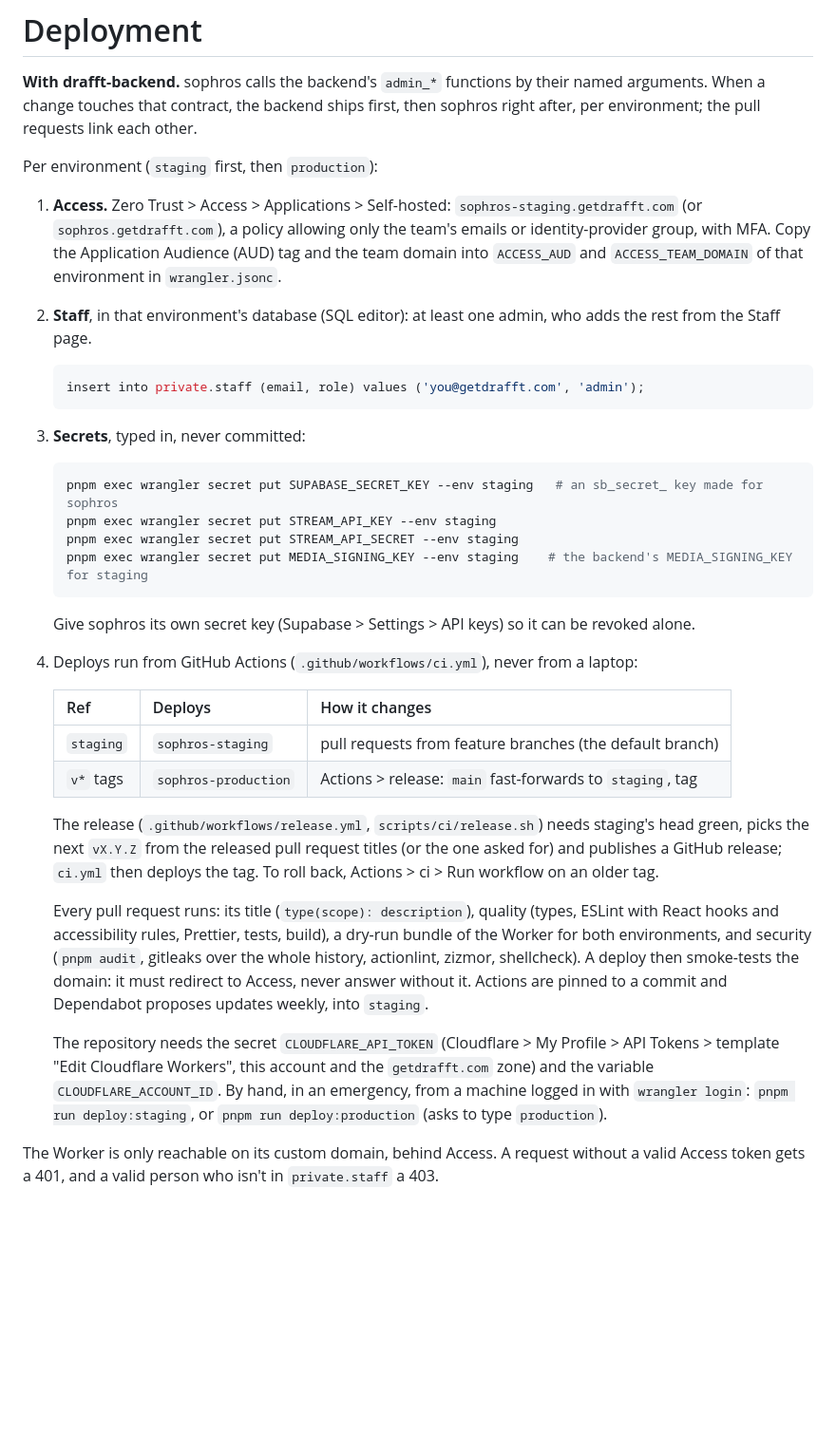
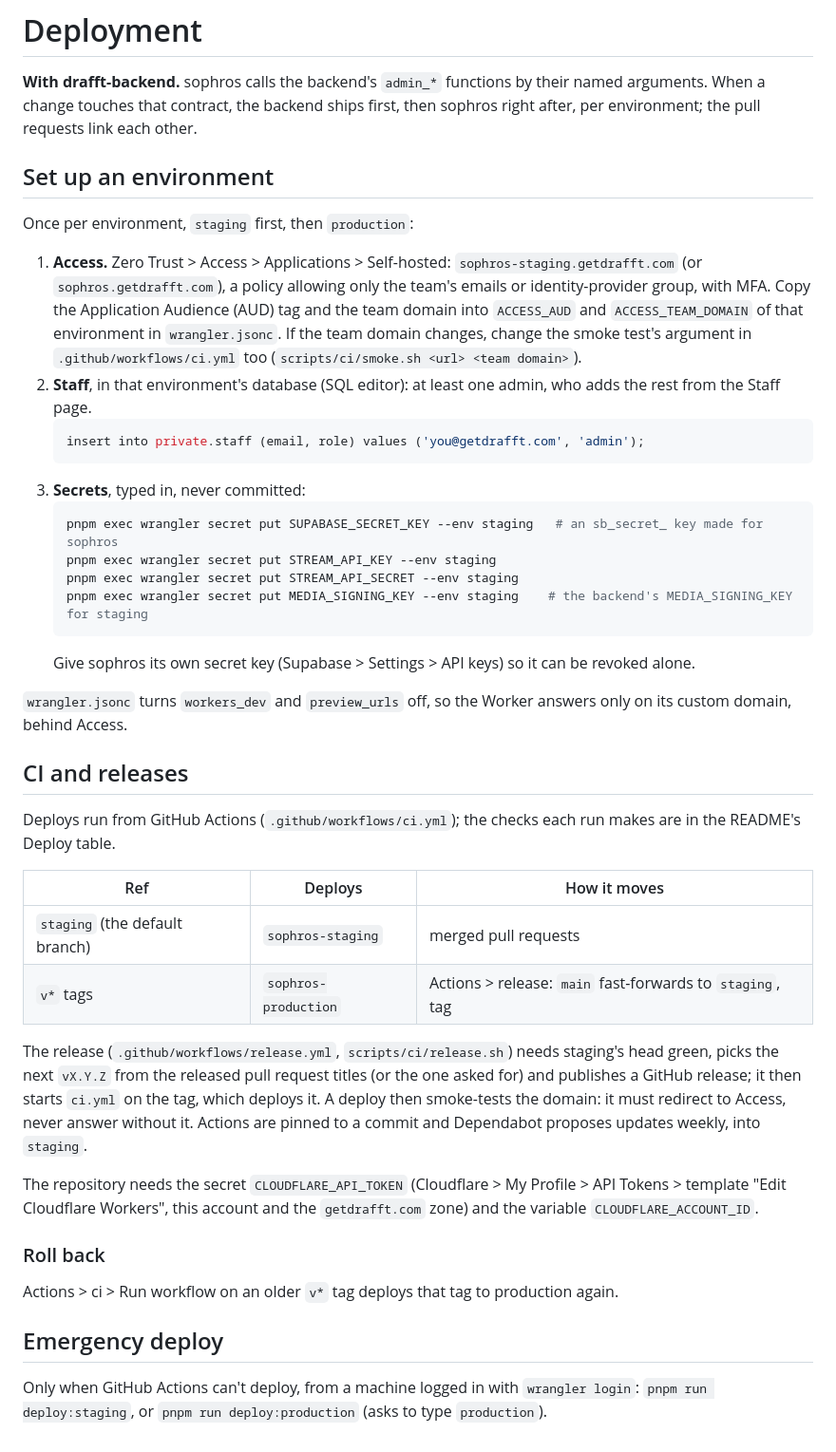
Before and after one commit to sylwaninn/drafft-sophros, a Markdown page: docs/deployment.md, the part around the change. Shown at 95% size. Rendered like a GitHub page; blank space fills up the shorter version.

Commit message:
docs(sophros): split the deployment guide into setup, ci and emergency

````diff
--- a/docs/deployment.md
+++ b/docs/deployment.md
@@ -4,12 +4,15 @@
 change touches that contract, the backend ships first, then sophros right after, per environment; the pull
 requests link each other.
 
-Per environment (`staging` first, then `production`):
+## Set up an environment
+
+Once per environment, `staging` first, then `production`:
 
 1. **Access.** Zero Trust > Access > Applications > Self-hosted: `sophros-staging.getdrafft.com` (or
    `sophros.getdrafft.com`), a policy allowing only the team's emails or identity-provider group, with
    MFA. Copy the Application Audience (AUD) tag and the team domain into `ACCESS_AUD` and
-   `ACCESS_TEAM_DOMAIN` of that environment in `wrangler.jsonc`.
+   `ACCESS_TEAM_DOMAIN` of that environment in `wrangler.jsonc`. If the team domain changes, change the smoke
+   test's argument in `.github/workflows/ci.yml` too (`scripts/ci/smoke.sh <url> <team domain>`).
 2. **Staff**, in that environment's database (SQL editor): at least one admin, who adds the rest from the
    Staff page.
    ```sql
@@ -23,27 +26,35 @@ Per environment (`staging` first, then `production`):
    pnpm exec wrangler secret put MEDIA_SIGNING_KEY --env staging    # the backend's MEDIA_SIGNING_KEY for staging
    ```
    Give sophros its own secret key (Supabase > Settings > API keys) so it can be revoked alone.
-4. Deploys run from GitHub Actions (`.github/workflows/ci.yml`), never from a laptop:
 
-   | Ref       | Deploys              | How it changes                                            |
-   | --------- | -------------------- | --------------------------------------------------------- |
-   | `staging` | `sophros-staging`    | pull requests from feature branches (the default branch)  |
-   | `v*` tags | `sophros-production` | Actions > release: `main` fast-forwards to `staging`, tag |
+`wrangler.jsonc` turns `workers_dev` and `preview_urls` off, so the Worker answers only on its custom domain,
+behind Access.
 
-   The release (`.github/workflows/release.yml`, `scripts/ci/release.sh`) needs staging's head green, picks
-   the next `vX.Y.Z` from the released pull request titles (or the one asked for) and publishes a GitHub
-   release; `ci.yml` then deploys the tag. To roll back, Actions > ci > Run workflow on an older tag.
+## CI and releases
 
-   Every pull request runs: its title (`type(scope): description`), quality (types, ESLint with React hooks
-   and accessibility rules, Prettier, tests, build), a dry-run bundle of the Worker for both environments,
-   and security (`pnpm audit`, gitleaks over the whole history, actionlint, zizmor, shellcheck). A deploy
-   then smoke-tests the domain: it must redirect to Access, never answer without it. Actions are pinned to a
-   commit and Dependabot proposes updates weekly, into `staging`.
+Deploys run from GitHub Actions (`.github/workflows/ci.yml`); the checks each run makes are in the README's
+Deploy table.
 
-   The repository needs the secret `CLOUDFLARE_API_TOKEN` (Cloudflare > My Profile > API Tokens > template
-   "Edit Cloudflare Workers", this account and the `getdrafft.com` zone) and the variable
-   `CLOUDFLARE_ACCOUNT_ID`. By hand, in an emergency, from a machine logged in with `wrangler login`:
-   `pnpm run deploy:staging`, or `pnpm run deploy:production` (asks to type `production`).
+| Ref                            | Deploys              | How it moves                                              |
+| ------------------------------ | -------------------- | --------------------------------------------------------- |
+| `staging` (the default branch) | `sophros-staging`    | merged pull requests                                      |
+| `v*` tags                      | `sophros-production` | Actions > release: `main` fast-forwards to `staging`, tag |
 
-The Worker is only reachable on its custom domain, behind Access. A request without a valid Access token
-gets a 401, and a valid person who isn't in `private.staff` a 403.
+The release (`.github/workflows/release.yml`, `scripts/ci/release.sh`) needs staging's head green, picks
+the next `vX.Y.Z` from the released pull request titles (or the one asked for) and publishes a GitHub
+release; it then starts `ci.yml` on the tag, which deploys it. A deploy then smoke-tests the domain: it must
+redirect to Access, never answer without it. Actions are pinned to a commit and Dependabot proposes updates
+weekly, into `staging`.
+
+The repository needs the secret `CLOUDFLARE_API_TOKEN` (Cloudflare > My Profile > API Tokens > template
+"Edit Cloudflare Workers", this account and the `getdrafft.com` zone) and the variable
+`CLOUDFLARE_ACCOUNT_ID`.
+
+### Roll back
+
+Actions > ci > Run workflow on an older `v*` tag deploys that tag to production again.
+
+## Emergency deploy
+
+Only when GitHub Actions can't deploy, from a machine logged in with `wrangler login`:
+`pnpm run deploy:staging`, or `pnpm run deploy:production` (asks to type `production`).
````
